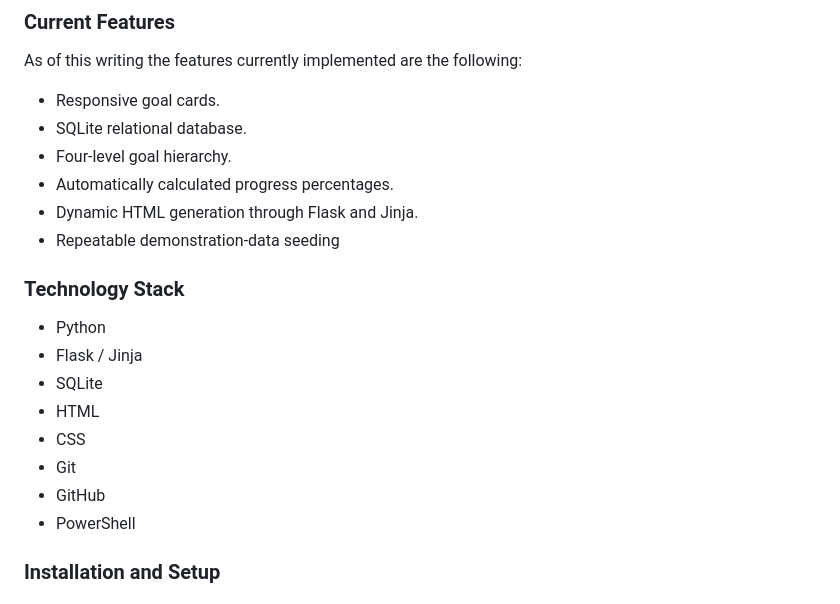
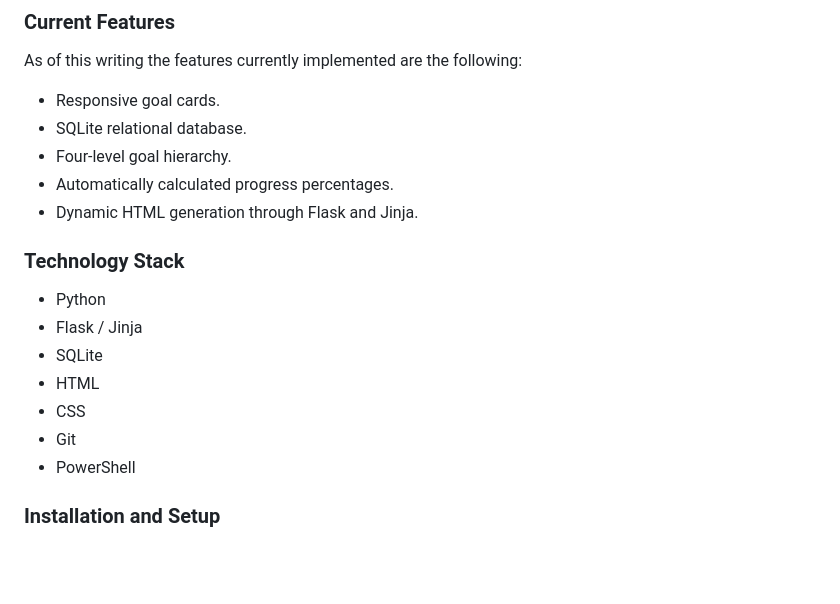
Before and after one commit to brielle-shepard/personal-life-dashboard, a Markdown page: README.md, the part around the change. Rendered like a GitHub page; blank space fills up the shorter version.

Commit message:
Update README to remove outdated technology references
Removed mention of repeatable demonstration-data seeding and GitHub from the README.

```diff
--- a/README.md
+++ b/README.md
@@ -15,7 +15,6 @@ As of this writing the features currently implemented are the following:
 - Four-level goal hierarchy.
 - Automatically calculated progress percentages.
 - Dynamic HTML generation through Flask and Jinja.
-- Repeatable demonstration-data seeding
 
 ### Technology Stack
 - Python
@@ -24,7 +23,6 @@ As of this writing the features currently implemented are the following:
 - HTML
 - CSS
 - Git
-- GitHub
 - PowerShell
 
 ### Installation and Setup
```
